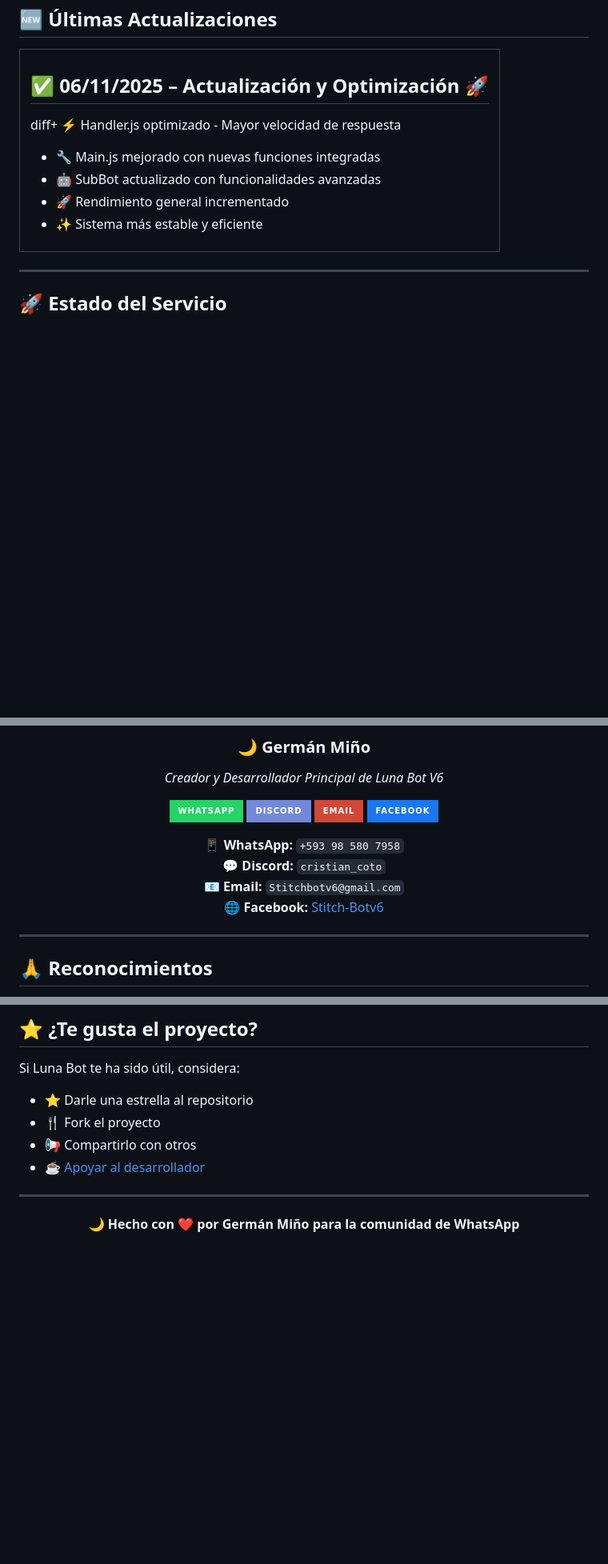
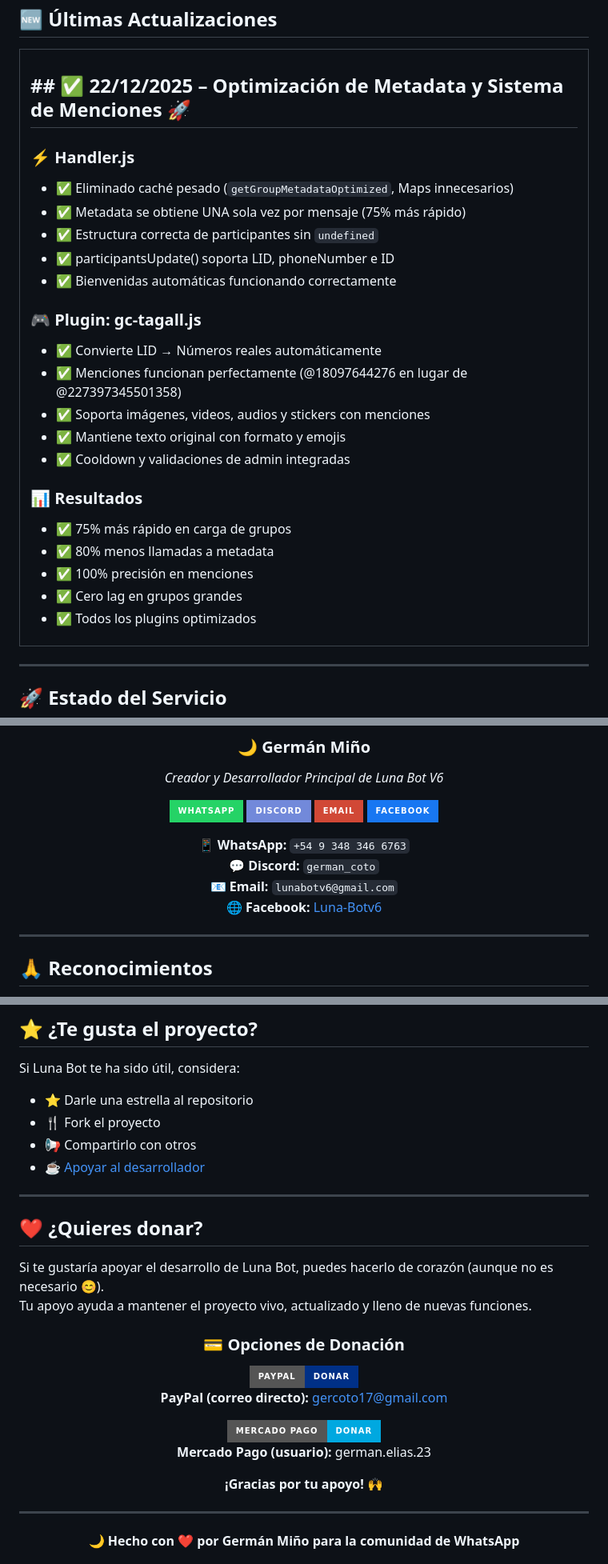
Before and after one commit to Cristian9407/stitch-bot, a Markdown page: README.md, 3 parts joined by grey strips. Shown: that part at 80% size. Rendered like a GitHub page; badges without logos; blank space fills up the shorter version.

```diff
--- a/README.md
+++ b/README.md
@@ -108,12 +108,28 @@ const LunaBot = {
 <tr>
 <td>
 
-## ✅ 06/11/2025 – Actualización y Optimización 🚀
-diff+ ⚡ Handler.js optimizado - Mayor velocidad de respuesta
-+ 🔧 Main.js mejorado con nuevas funciones integradas
-+ 🤖 SubBot actualizado con funcionalidades avanzadas
-+ 🚀 Rendimiento general incrementado
-+ ✨ Sistema más estable y eficiente
+## ## ✅ 22/12/2025 – Optimización de Metadata y Sistema de Menciones 🚀
+
+### ⚡ Handler.js
+- ✅ Eliminado caché pesado (`getGroupMetadataOptimized`, Maps innecesarios)
+- ✅ Metadata se obtiene UNA sola vez por mensaje (75% más rápido)
+- ✅ Estructura correcta de participantes sin `undefined`
+- ✅ participantsUpdate() soporta LID, phoneNumber e ID
+- ✅ Bienvenidas automáticas funcionando correctamente
+
+### 🎮 Plugin: gc-tagall.js
+- ✅ Convierte LID → Números reales automáticamente
+- ✅ Menciones funcionan perfectamente (@18097644276 en lugar de @227397345501358)
+- ✅ Soporta imágenes, videos, audios y stickers con menciones
+- ✅ Mantiene texto original con formato y emojis
+- ✅ Cooldown y validaciones de admin integradas
+
+### 📊 Resultados
+- ✅ 75% más rápido en carga de grupos
+- ✅ 80% menos llamadas a metadata
+- ✅ 100% precisión en menciones
+- ✅ Cero lag en grupos grandes
+- ✅ Todos los plugins optimizados
 
 </td>
 </tr>
@@ -820,10 +836,10 @@ Luna-Botv6-Project/
 [![Email](https://img.shields.io/badge/Email-D14836?style=for-the-badge&logo=gmail&logoColor=white)](mailto:lunabotv6@gmail.com)
 [![Facebook](https://img.shields.io/badge/Facebook-1877F2?style=for-the-badge&logo=facebook&logoColor=white)](https://www.facebook.com/profile.php?id=61580601092491)
 
-**📱 WhatsApp:** `+593 98 580 7958`
-**💬 Discord:** `cristian_coto`
-**📧 Email:** `Stitchbotv6@gmail.com`
-**🌐 Facebook:** [Stitch-Botv6](https://www.facebook.com/profile.php?id=6601092491)
+**📱 WhatsApp:** `+54 9 348 346 6763`
+**💬 Discord:** `german_coto`
+**📧 Email:** `lunabotv6@gmail.com`
+**🌐 Facebook:** [Luna-Botv6](https://www.facebook.com/profile.php?id=61580601092491)
 
 </div>
 
@@ -855,6 +871,28 @@ Si Luna Bot te ha sido útil, considera:
 - 📢 Compartirlo con otros
 - ☕ [Apoyar al desarrollador](https://wa.me/5493483466763)
 
+- ---
+
+## ❤️ ¿Quieres donar?
+
+Si te gustaría apoyar el desarrollo de Luna Bot, puedes hacerlo de corazón (aunque no es necesario 😊).
+Tu apoyo ayuda a mantener el proyecto vivo, actualizado y lleno de nuevas funciones.
+
+<div align="center">
+
+### 💳 Opciones de Donación
+
+[![PayPal](https://img.shields.io/badge/PayPal-Donar-003087?style=for-the-badge&logo=paypal&logoColor=white)](mailto:gercoto17@gmail.com)
+**PayPal (correo directo):** gercoto17@gmail.com
+
+[![Mercado Pago](https://img.shields.io/badge/Mercado%20Pago-Donar-00A8E0?style=for-the-badge&logo=mercadopago&logoColor=white)](#)
+**Mercado Pago (usuario):** german.elias.23
+
+**¡Gracias por tu apoyo! 🙌**
+
+</div>
+
+
 ---
 
 <div align="center">
```
Also changed, not shown: other parts of README.md (+0 -5 lines).
